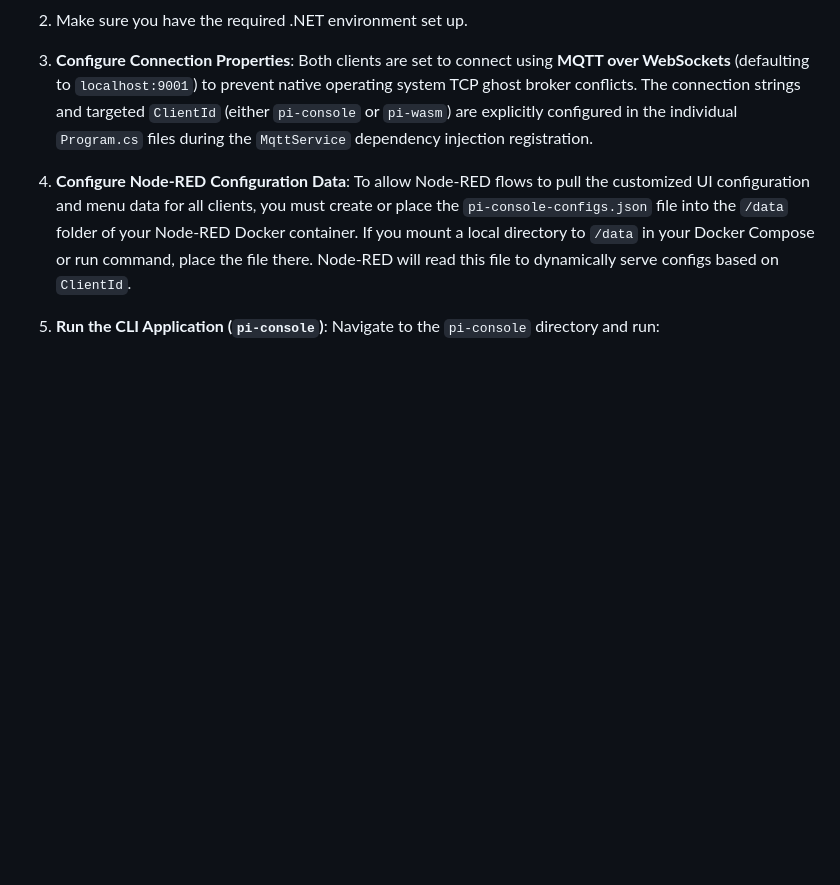
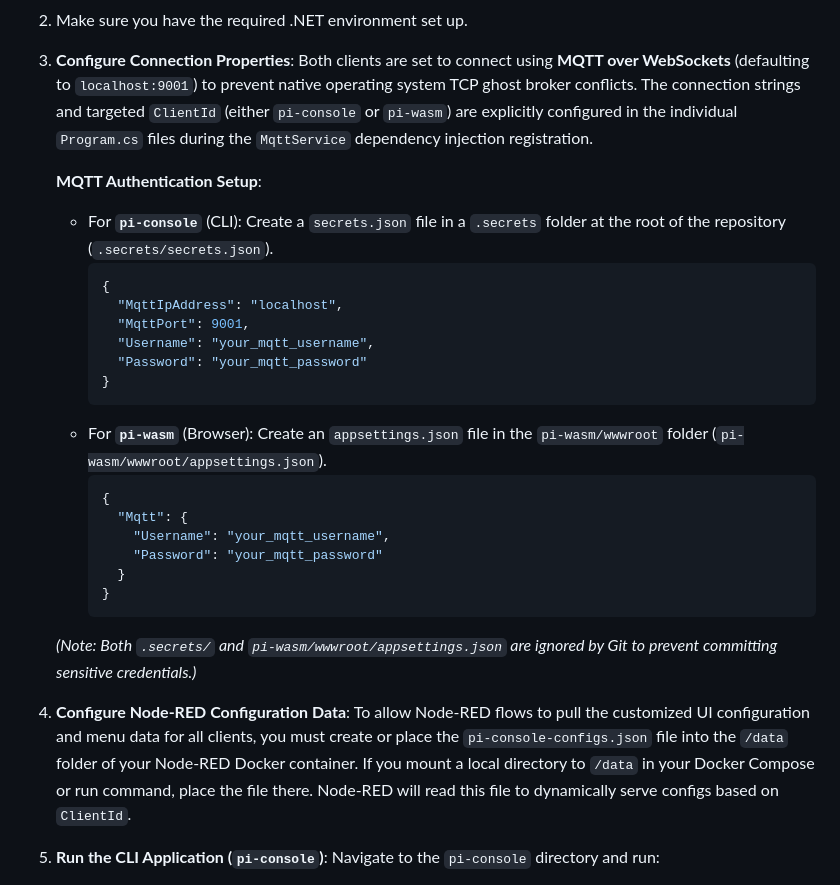
Before and after one commit to cerkit/pi-console, a Markdown page: README.md, the part around the change. Drawn GitHub-style; blank space fills up the shorter version.

Commit message:
Update README with MQTT auth instructions

````diff
--- a/README.md
+++ b/README.md
@@ -33,6 +33,27 @@ To support multiple clients, core business logic, MQTT communication, and layout
 3. **Configure Connection Properties**:
    Both clients are set to connect using **MQTT over WebSockets** (defaulting to `localhost:9001`) to prevent native operating system TCP ghost broker conflicts.
    The connection strings and targeted `ClientId` (either `pi-console` or `pi-wasm`) are explicitly configured in the individual `Program.cs` files during the `MqttService` dependency injection registration.
+
+   **MQTT Authentication Setup**:
+   - For **`pi-console`** (CLI): Create a `secrets.json` file in a `.secrets` folder at the root of the repository (`.secrets/secrets.json`).
+     ```json
+     {
+       "MqttIpAddress": "localhost",
+       "MqttPort": 9001,
+       "Username": "your_mqtt_username",
+       "Password": "your_mqtt_password"
+     }
+     ```
+   - For **`pi-wasm`** (Browser): Create an `appsettings.json` file in the `pi-wasm/wwwroot` folder (`pi-wasm/wwwroot/appsettings.json`).
+     ```json
+     {
+       "Mqtt": {
+         "Username": "your_mqtt_username",
+         "Password": "your_mqtt_password"
+       }
+     }
+     ```
+   *(Note: Both `.secrets/` and `pi-wasm/wwwroot/appsettings.json` are ignored by Git to prevent committing sensitive credentials.)*
 
 4. **Configure Node-RED Configuration Data**:
    To allow Node-RED flows to pull the customized UI configuration and menu data for all clients, you must create or place the `pi-console-configs.json` file into the `/data` folder of your Node-RED Docker container. If you mount a local directory to `/data` in your Docker Compose or run command, place the file there. Node-RED will read this file to dynamically serve configs based on `ClientId`.
````
